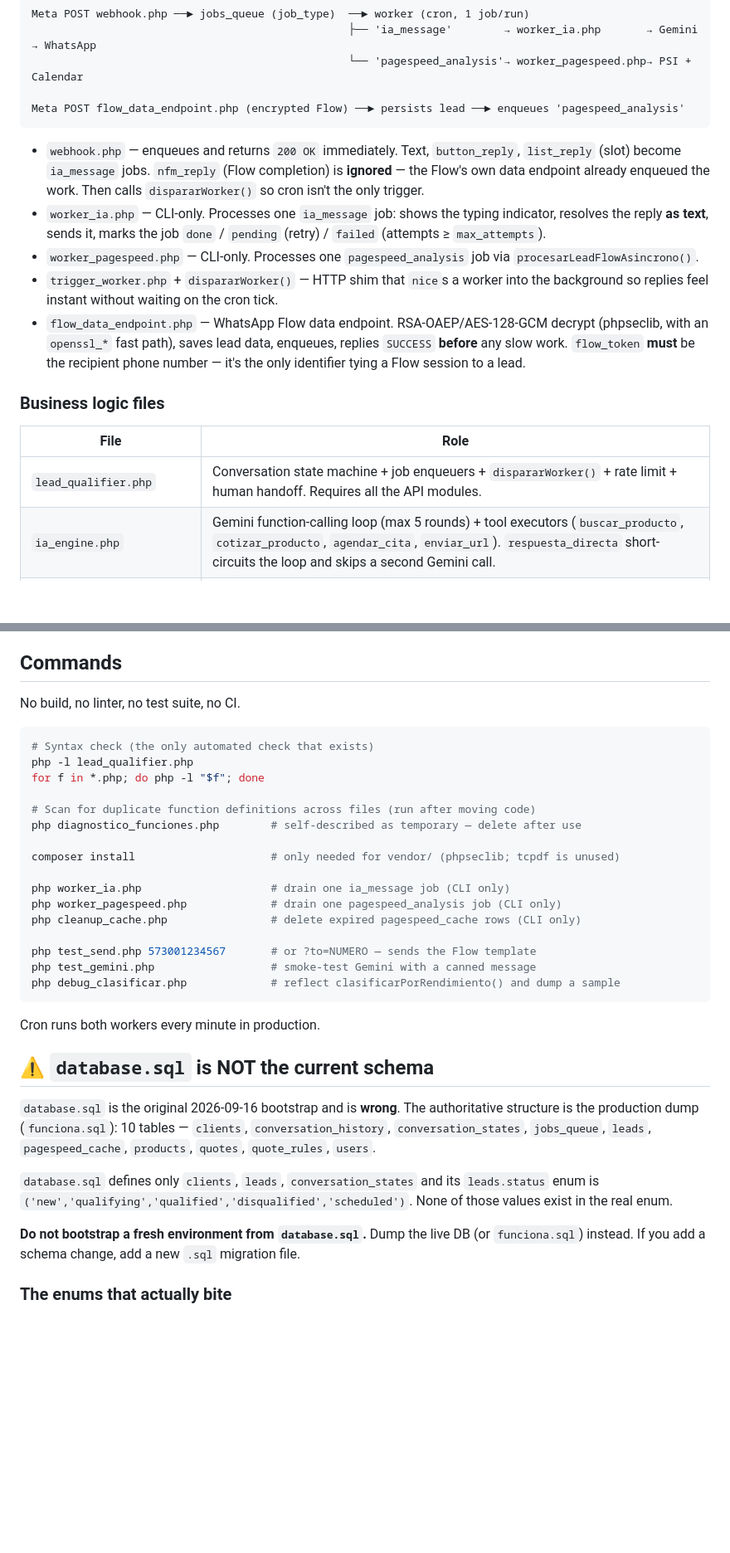
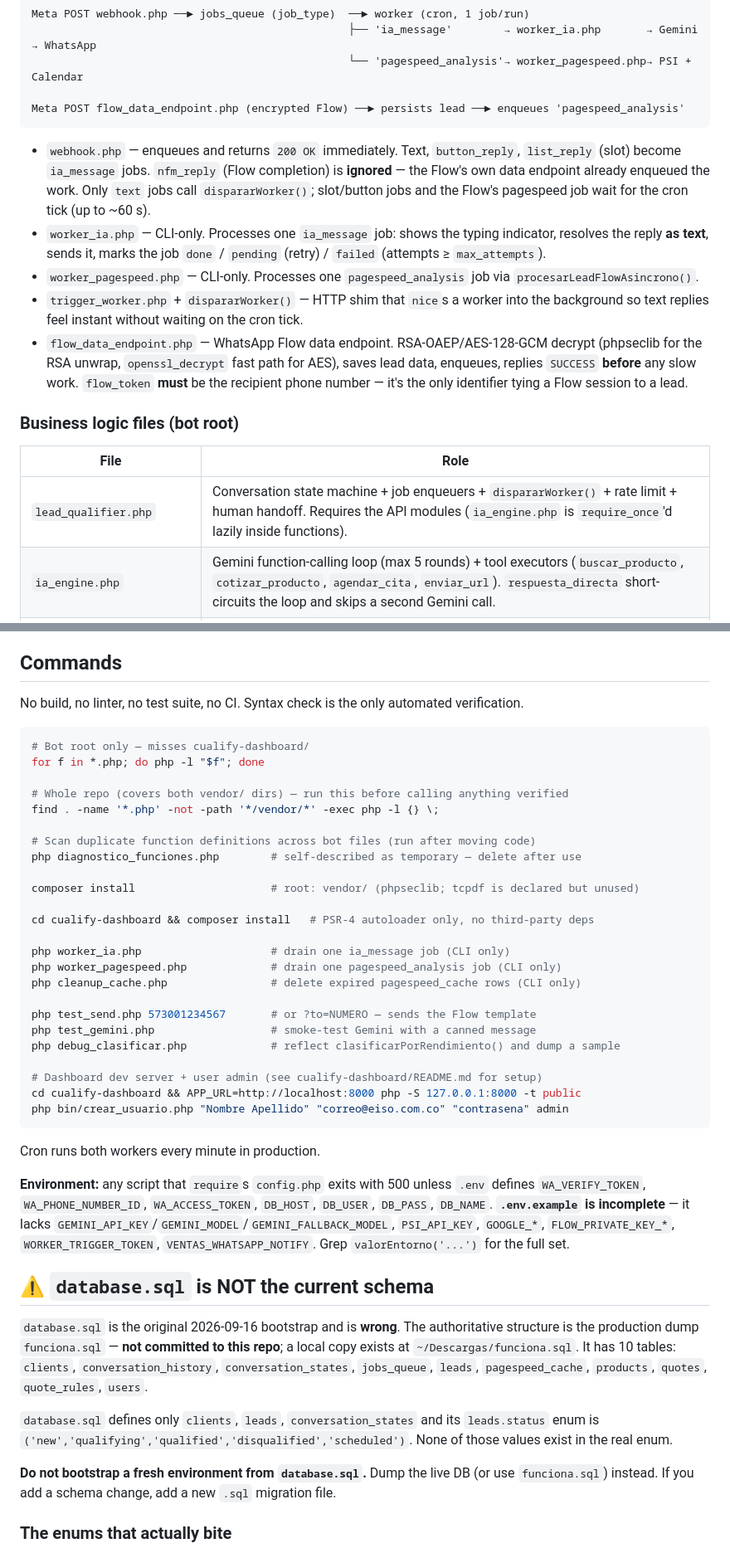
Before and after one commit to tabaresmarin/cualify, a Markdown page: AGENTS.md, 2 parts joined by grey strips. Shown at 83% size. GitHub-like rendering; blank space fills up the shorter version.

Commit message:
Actualiza AGENTS.md: agrega cualify-dashboard y corrige gotchas obsoletas

````diff
--- a/AGENTS.md
+++ b/AGENTS.md
@@ -18,17 +21,17 @@ Meta POST webhook.php ──► jobs_queue (job_type)  ──► worker (cron, 1
 Meta POST flow_data_endpoint.php (encrypted Flow) ──► persists lead ──► enqueues 'pagespeed_analysis'
 ```
 
-- `webhook.php` — enqueues and returns `200 OK` immediately. Text, `button_reply`, `list_reply` (slot) become `ia_message` jobs. `nfm_reply` (Flow completion) is **ignored** — the Flow's own data endpoint already enqueued the work. Then calls `dispararWorker()` so cron isn't the only trigger.
+- `webhook.php` — enqueues and returns `200 OK` immediately. Text, `button_reply`, `list_reply` (slot) become `ia_message` jobs. `nfm_reply` (Flow completion) is **ignored** — the Flow's own data endpoint already enqueued the work. Only `text` jobs call `dispararWorker()`; slot/button jobs and the Flow's pagespeed job wait for the cron tick (up to ~60 s).
 - `worker_ia.php` — CLI-only. Processes one `ia_message` job: shows the typing indicator, resolves the reply **as text**, sends it, marks the job `done` / `pending` (retry) / `failed` (attempts ≥ `max_attempts`).
 - `worker_pagespeed.php` — CLI-only. Processes one `pagespeed_analysis` job via `procesarLeadFlowAsincrono()`.
-- `trigger_worker.php` + `dispararWorker()` — HTTP shim that `nice`s a worker into the background so replies feel instant without waiting on the cron tick.
-- `flow_data_endpoint.php` — WhatsApp Flow data endpoint. RSA-OAEP/AES-128-GCM decrypt (phpseclib, with an `openssl_*` fast path), saves lead data, enqueues, replies `SUCCESS` **before** any slow work. `flow_token` **must** be the recipient phone number — it's the only identifier tying a Flow session to a lead.
+- `trigger_worker.php` + `dispararWorker()` — HTTP shim that `nice`s a worker into the background so text replies feel instant without waiting on the cron tick.
+- `flow_data_endpoint.php` — WhatsApp Flow data endpoint. RSA-OAEP/AES-128-GCM decrypt (phpseclib for the RSA unwrap, `openssl_decrypt` fast path for AES), saves lead data, enqueues, replies `SUCCESS` **before** any slow work. `flow_token` **must** be the recipient phone number — it's the only identifier tying a Flow session to a lead.
 
-### Business logic files
+### Business logic files (bot root)
 
 | File | Role |
 |---|---|
-| `lead_qualifier.php` | Conversation state machine + job enqueuers + `dispararWorker()` + rate limit + human handoff. Requires all the API modules. |
+| `lead_qualifier.php` | Conversation state machine + job enqueuers + `dispararWorker()` + rate limit + human handoff. Requires the API modules (`ia_engine.php` is `require_once`'d lazily inside functions). |
 | `ia_engine.php` | Gemini function-calling loop (max 5 rounds) + tool executors (`buscar_producto`, `cotizar_producto`, `agendar_cita`, `enviar_url`). `respuesta_directa` short-circuits the loop and skips a second Gemini call. |
 | `gemini_api.php` | `GeminiClient`: retries w/ exponential backoff + jitter, falls back `GEMINI_MODEL` → `GEMINI_FALLBACK_MODEL` on transient errors only (429/5xx). |
 | `pagespeed_api.php` | PSI v5 (mobile) + 24 h `pagespeed_cache` + score→message classification. |
@@ -43,17 +46,21 @@ Meta POST flow_data_endpoint.php (encrypted Flow) ──► persists lead ──
 
 ## Commands
 
-No build, no linter, no test suite, no CI.
+No build, no linter, no test suite, no CI. Syntax check is the only automated verification.
 
 ```bash
-# Syntax check (the only automated check that exists)
-php -l lead_qualifier.php
+# Bot root only — misses cualify-dashboard/
 for f in *.php; do php -l "$f"; done
 
-# Scan for duplicate function definitions across files (run after moving code)
+# Whole repo (covers both vendor/ dirs) — run this before calling anything verified
+find . -name '*.php' -not -path '*/vendor/*' -exec php -l {} \;
+
+# Scan duplicate function definitions across bot files (run after moving code)
 php diagnostico_funciones.php        # self-described as temporary — delete after use
 
-composer install                     # only needed for vendor/ (phpseclib; tcpdf is unused)
+composer install                     # root: vendor/ (phpseclib; tcpdf is declared but unused)
+
+cd cualify-dashboard && composer install   # PSR-4 autoloader only, no third-party deps
 
 php worker_ia.php                    # drain one ia_message job (CLI only)
 php worker_pagespeed.php             # drain one pagespeed_analysis job (CLI only)
@@ -62,17 +69,23 @@ php cleanup_cache.php                # delete expired pagespeed_cache rows (CLI
 php test_send.php 573001234567       # or ?to=NUMERO — sends the Flow template
 php test_gemini.php                  # smoke-test Gemini with a canned message
 php debug_clasificar.php             # reflect clasificarPorRendimiento() and dump a sample
+
+# Dashboard dev server + user admin (see cualify-dashboard/README.md for setup)
+cd cualify-dashboard && APP_URL=http://localhost:8000 php -S 127.0.0.1:8000 -t public
+php bin/crear_usuario.php "Nombre Apellido" "correo@eiso.com.co" "contrasena" admin
 ```
 
 Cron runs both workers every minute in production.
 
+**Environment:** any script that `require`s `config.php` exits with 500 unless `.env` defines `WA_VERIFY_TOKEN`, `WA_PHONE_NUMBER_ID`, `WA_ACCESS_TOKEN`, `DB_HOST`, `DB_USER`, `DB_PASS`, `DB_NAME`. **`.env.example` is incomplete** — it lacks `GEMINI_API_KEY`/`GEMINI_MODEL`/`GEMINI_FALLBACK_MODEL`, `PSI_API_KEY`, `GOOGLE_*`, `FLOW_PRIVATE_KEY_*`, `WORKER_TRIGGER_TOKEN`, `VENTAS_WHATSAPP_NOTIFY`. Grep `valorEntorno('...')` for the full set.
+
 ## ⚠️ `database.sql` is NOT the current schema
 
-`database.sql` is the original 2026-09-16 bootstrap and is **wrong**. The authoritative structure is the production dump (`funciona.sql`): 10 tables — `clients`, `conversation_history`, `conversation_states`, `jobs_queue`, `leads`, `pagespeed_cache`, `products`, `quotes`, `quote_rules`, `users`.
+`database.sql` is the original 2026-09-16 bootstrap and is **wrong**. The authoritative structure is the production dump `funciona.sql` — **not committed to this repo**; a local copy exists at `~/Descargas/funciona.sql`. It has 10 tables: `clients`, `conversation_history`, `conversation_states`, `jobs_queue`, `leads`, `pagespeed_cache`, `products`, `quotes`, `quote_rules`, `users`.
 
 `database.sql` defines only `clients`, `leads`, `conversation_states` and its `leads.status` enum is `('new','qualifying','qualified','disqualified','scheduled')`. None of those values exist in the real enum.
 
-**Do not bootstrap a fresh environment from `database.sql`.** Dump the live DB (or `funciona.sql`) instead. If you add a schema change, add a new `.sql` migration file.
+**Do not bootstrap a fresh environment from `database.sql`.** Dump the live DB (or use `funciona.sql`) instead. If you add a schema change, add a new `.sql` migration file.
 
 ### The enums that actually bite
 
````
Also changed, not shown: other parts of AGENTS.md (+11 -7 lines).
